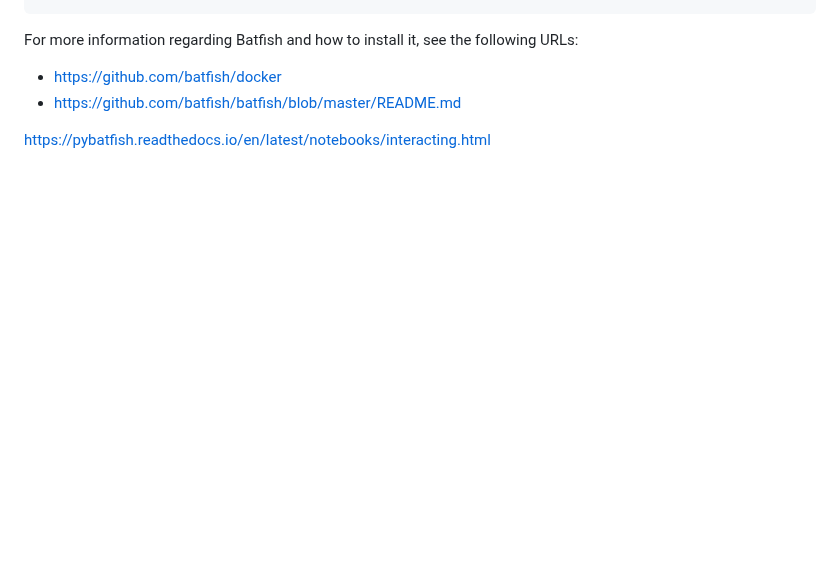
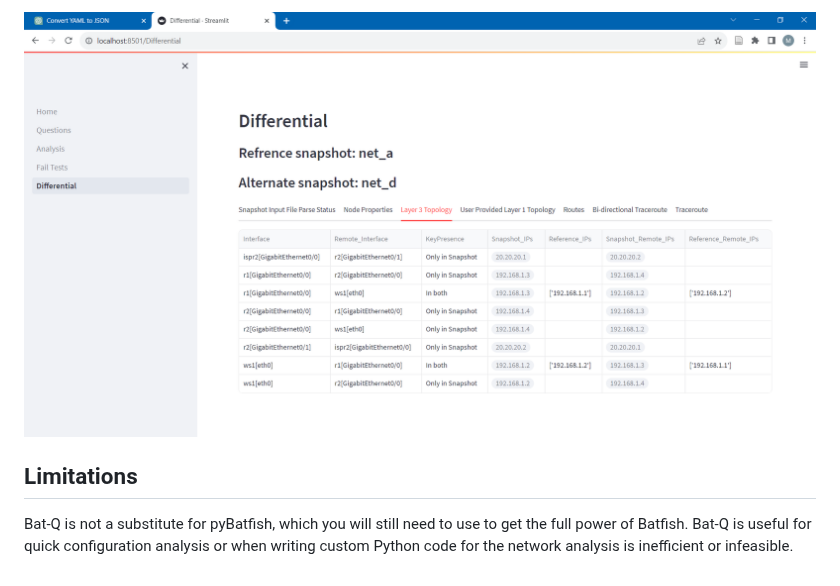
Before and after one commit to martimy/Bat-Q, a Markdown page: README.md, the part around one of its changes. GitHub-like rendering; pictures changed too: pics/differ_page.png (added); blank space fills up the shorter version.

```diff
--- a/README.md
+++ b/README.md
@@ -55,9 +73,6 @@ $ sudo docker run -d -p 9997:9997 -p 9996:9996 batfish/batfish
 
+![Differential Page](pics/differ_page.png)
 
-For more information regarding Batfish and how to install it, see the following URLs:
+## Limitations
 
-- https://github.com/batfish/docker
-- https://github.com/batfish/batfish/blob/master/README.md
-
-
-https://pybatfish.readthedocs.io/en/latest/notebooks/interacting.html
+Bat-Q is not a substitute for pyBatfish, which you will still need to use to get the full power of Batfish. Bat-Q is useful for quick configuration analysis or when writing custom Python code for the network analysis is inefficient or infeasible.
```
Also changed, not shown: other parts of README.md (+41 -23 lines), pics/analysis_page.png (added), pics/failure_page.png (added), pics/home_page.png (added), pics/questions_page.png (added).
